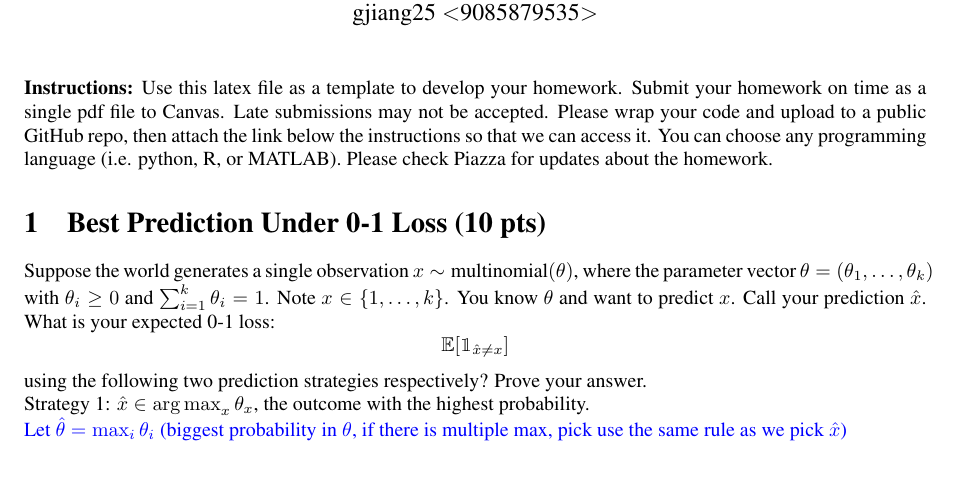
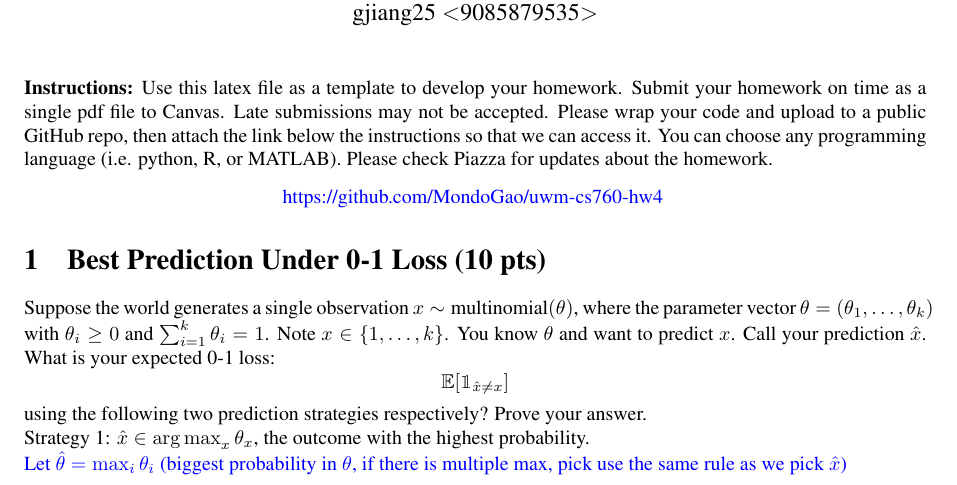
Before and after one commit to MondoGao/uwm-cs760-hw4, a LaTeX problem sheet (doc/hw4.tex): part of page 1 of 3, cut so that both start at the same text. The pictures show the PDF file doc/hw4.pdf that the author committed with the source.

Commit message:
doc: update github link

```diff
--- a/doc/hw4.tex
+++ b/doc/hw4.tex
@@ -127,6 +127,12 @@
 
 
 \textbf{Instructions:} Use this latex file as a template to develop your homework. Submit your homework on time as a single pdf file to Canvas. Late submissions may not be accepted. Please wrap your code and upload to a public GitHub repo, then attach the link below the instructions so that we can access it. You can choose any programming language (i.e. python, R, or MATLAB). Please check Piazza for updates about the homework.
+
+\begin{center}
+	\begin{soln}
+		\href[pdfnewwindow=true]{https://github.com/MondoGao/uwm-cs760-hw4}{https://github.com/MondoGao/uwm-cs760-hw4}
+	\end{soln}
+\end{center}
 
 \section{Best Prediction Under 0-1 Loss (10 pts)}
 Suppose the world generates a single observation $x \sim \mbox{multinomial}(\theta)$, where the parameter vector $\theta=(\theta_1, \ldots, \theta_k)$ with $\theta_i\ge 0$ and $\sum_{i=1}^k \theta_i=1$.  Note $x \in \{1, \ldots, k\}$.
```
Also changed, not shown: doc/hw4.pdf.
